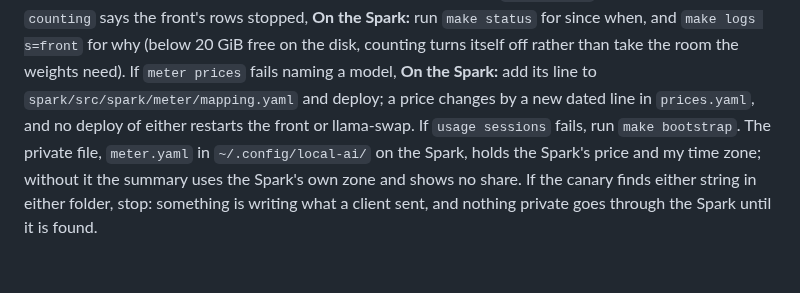
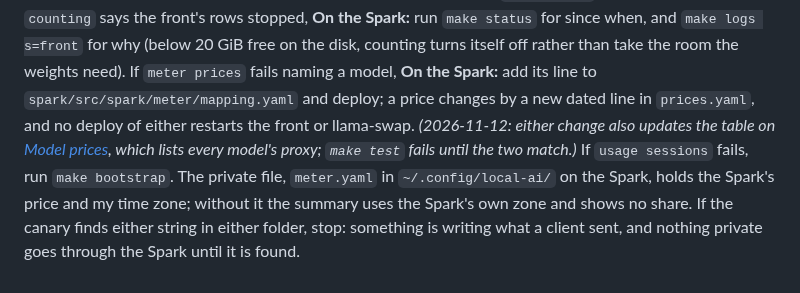
Before and after one commit to chendaniely/local-ai, a Markdown page: website/scenarios/s26-what-it-cost.md, the part around the change. Rendered like a GitHub page; blank space fills up the shorter version.

Commit message:
docs(website): 🤖 S26 points a new model's price line at the model prices table
Co-Authored-By: Claude Opus 5.5 <noreply@anthropic.com>

```diff
--- a/website/scenarios/s26-what-it-cost.md
+++ b/website/scenarios/s26-what-it-cost.md
@@ -102,7 +102,9 @@ makes both with their owners, groups and modes. If a listing is refused, log in
 `make status` for since when, and `make logs s=front` for why (below 20 GiB free on the disk,
 counting turns itself off rather than take the room the weights need). If `meter prices` fails naming a
 model, **On the Spark:** add its line to `spark/src/spark/meter/mapping.yaml` and deploy; a price changes by a new dated
-line in `prices.yaml`, and no deploy of either restarts the front or llama-swap. If `usage sessions` fails, run `make
+line in `prices.yaml`, and no deploy of either restarts the front or llama-swap. *(2026-11-12: either change also
+updates the table on [Model prices](../reference/model-prices.md), which lists every model's proxy; `make test` fails
+until the two match.)* If `usage sessions` fails, run `make
 bootstrap`. The private file, `meter.yaml` in `~/.config/local-ai/` on the Spark, holds the Spark's price and my time
 zone; without it the summary uses the Spark's own zone and shows no share. If the canary finds either
 string in either folder, stop: something is writing what a client sent, and nothing private goes
```
